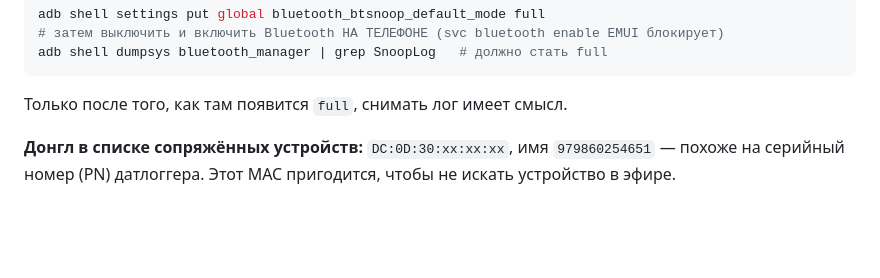
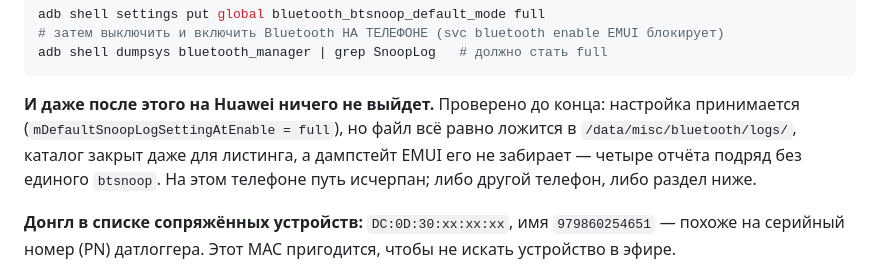
Before and after one commit to StanislavButkovsky/solar-inverter, a Markdown page: BLE-SNIFF.md, the part around the change. Rendered like a GitHub page; blank space fills up the shorter version.

Commit message:
BLE-SNIFF: путь через btsnoop на Huawei исчерпан окончательно
Настройка bluetooth_btsnoop_default_mode=full принимается, но файл ложится
в закрытый каталог, а дампстейт EMUI его не забирает - четыре отчёта подряд
без единого btsnoop. Записано, чтобы не ходить этим путём снова.

Co-Authored-By: Claude Opus 5 (1M context) <noreply@anthropic.com>
Claude-Session: https://claude.ai/code/session_01BcULYP5QoLAqSKZEvuEkQE

````diff
--- a/BLE-SNIFF.md
+++ b/BLE-SNIFF.md
@@ -183,7 +183,11 @@ adb shell settings put global bluetooth_btsnoop_default_mode full
 adb shell dumpsys bluetooth_manager | grep SnoopLog   # должно стать full
 ```
 
-Только после того, как там появится `full`, снимать лог имеет смысл.
+**И даже после этого на Huawei ничего не выйдет.** Проверено до конца: настройка
+принимается (`mDefaultSnoopLogSettingAtEnable = full`), но файл всё равно ложится
+в `/data/misc/bluetooth/logs/`, каталог закрыт даже для листинга, а дампстейт EMUI
+его не забирает — четыре отчёта подряд без единого `btsnoop`. На этом телефоне
+путь исчерпан; либо другой телефон, либо раздел ниже.
 
 **Донгл в списке сопряжённых устройств:** `DC:0D:30:xx:xx:xx`, имя `979860254651`
 — похоже на серийный номер (PN) датлоггера. Этот MAC пригодится, чтобы не искать
````
